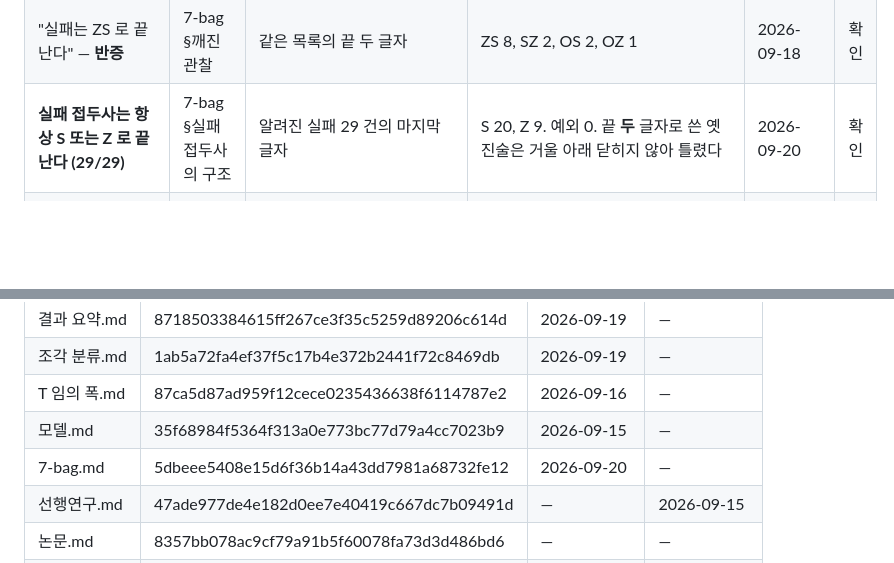
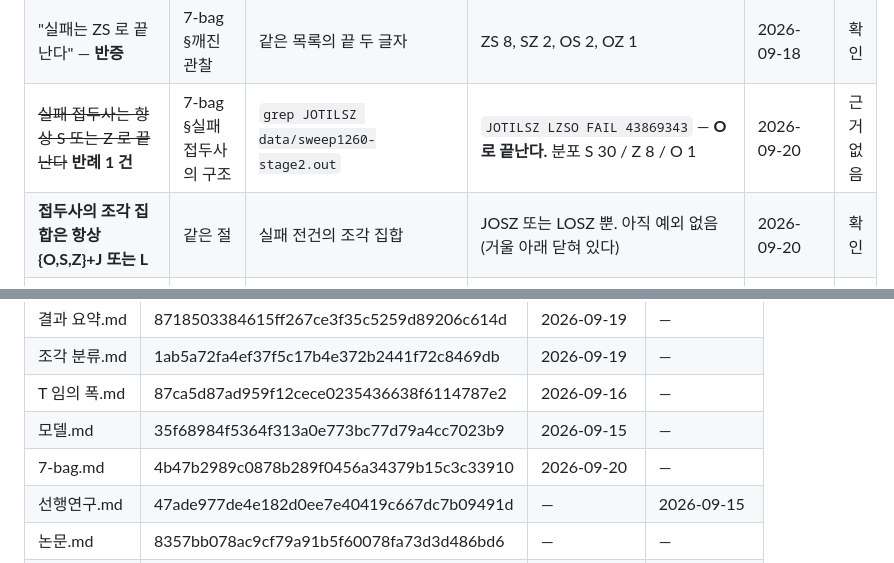
Before and after one commit to KJH-code/tetris-dynamic-tilings, a Markdown page: docs/ko/ledger-ko.md, 2 parts joined by grey strips. Drawn GitHub-style; blank space fills up the shorter version.

Commit message:
docs: sync the ledger — the last-letter observation has a counterexample
Co-Authored-By: Claude Opus 5 <noreply@anthropic.com>
Claude-Session: https://claude.ai/code/session_0118FaHdVwXoMn8JUHikzaeY

```diff
--- a/docs/ko/ledger-ko.md
+++ b/docs/ko/ledger-ko.md
@@ -139,7 +139,8 @@ T 는 2026-09-15 감사 시점에 임의 폭 정리가 없었고 폭별 탐색
 | **필요조건 예측 검정** | 7-bag §예측과 검정 | 위 4 건의 bag1 은 조건 불만족 → 가능 예측 | 예측대로 4 건 전부 OK | 2026-09-18 | 확인 |
 | 실패 bag2 는 전부 {O,S,Z}+{J 또는 L} | 7-bag §살아남은 관찰 | 위 FAIL 목록의 조각 집합 | 13 건 전부 {J,O,S,Z} 또는 {L,O,S,Z} | 2026-09-18 | 확인 |
 | "실패는 ZS 로 끝난다" — **반증** | 7-bag §깨진 관찰 | 같은 목록의 끝 두 글자 | ZS 8, SZ 2, OS 2, OZ 1 | 2026-09-18 | 확인 |
-| **실패 접두사는 항상 S 또는 Z 로 끝난다 (29/29)** | 7-bag §실패 접두사의 구조 | 알려진 실패 29 건의 마지막 글자 | S 20, Z 9. 예외 0. 끝 **두** 글자로 쓴 옛 진술은 거울 아래 닫히지 않아 틀렸다 | 2026-09-20 | 확인 |
+| ~~실패 접두사는 항상 S 또는 Z 로 끝난다~~ **반례 1 건** | 7-bag §실패 접두사의 구조 | `grep JOTILSZ data/sweep1260-stage2.out` | `JOTILSZ LZSO FAIL 43869343` — **O 로 끝난다.** 분포 S 30 / Z 8 / O 1 | 2026-09-20 | 근거없음 |
+| **접두사의 조각 집합은 항상 {O,S,Z}+J 또는 L** | 같은 절 | 실패 전건의 조각 집합 | JOSZ 또는 LOSZ 뿐. 아직 예외 없음 (거울 아래 닫혀 있다) | 2026-09-20 | 확인 |
 | ~~실패 접두사의 형태는 세 가지뿐~~ **철회** | 같은 절 | 같은 자료 | `JLTISOZ` 가 5 건 `{OJZS,OLZS,LOZS,JOZS,JZOS}` 으로 나와 깨졌다. 표본 29 건으로 형태 개수를 말한 게 성급했다 | 2026-09-20 | 근거없음 |
 | **새 실패 bag1 JLOTISZ (대조군 밖 첫 건)** | 같은 절 | `grep JLOTISZ data/sweep1260-stage2.out` | OJZS 39,015,073 · JOZS 49,756,825 · JZOS 47,856,979 전부 FAIL | 2026-09-20 | 확인 |
 | S·Z 가 둘 다 bag1 5 번째 이후 (필요조건 후보) | 7-bag §새 관찰 | 실패 bag1 4 개 전부 해당. 표본 100 중 15 개가 해당하고 그중 3 개 실패, 나머지 85 개는 실패 0 | — | 2026-09-18 | 확인 |
@@ -172,7 +173,7 @@ T 는 2026-09-15 감사 시점에 임의 폭 정리가 없었고 폭별 탐색
 | 조각 분류.md | 1ab5a72fa4ef37f5c17b4e372b2441f72c8469db | 2026-09-19 | — |
 | T 임의 폭.md | 87ca5d87ad959f12cece0235436638f6114787e2 | 2026-09-16 | — |
 | 모델.md | 35f68984f5364f313a0e773bc77d79a4cc7023b9 | 2026-09-15 | — |
-| 7-bag.md | 5dbeee5408e15d6f36b14a43dd7981a68732fe12 | 2026-09-20 | — |
+| 7-bag.md | 4b47b2989c0878b289f0456a34379b15c3c33910 | 2026-09-20 | — |
 | 선행연구.md | 47ade977de4e182d0ee7e40419c667dc7b09491d | — | 2026-09-15 |
 | 논문.md | 8357bb078ac9cf79a91b5f60078fa73d3d486bd6 | — | — |
 | TODO.md | f382aa0c9183d75cd66366f284e3859b01f4d794 | — | — |
```
